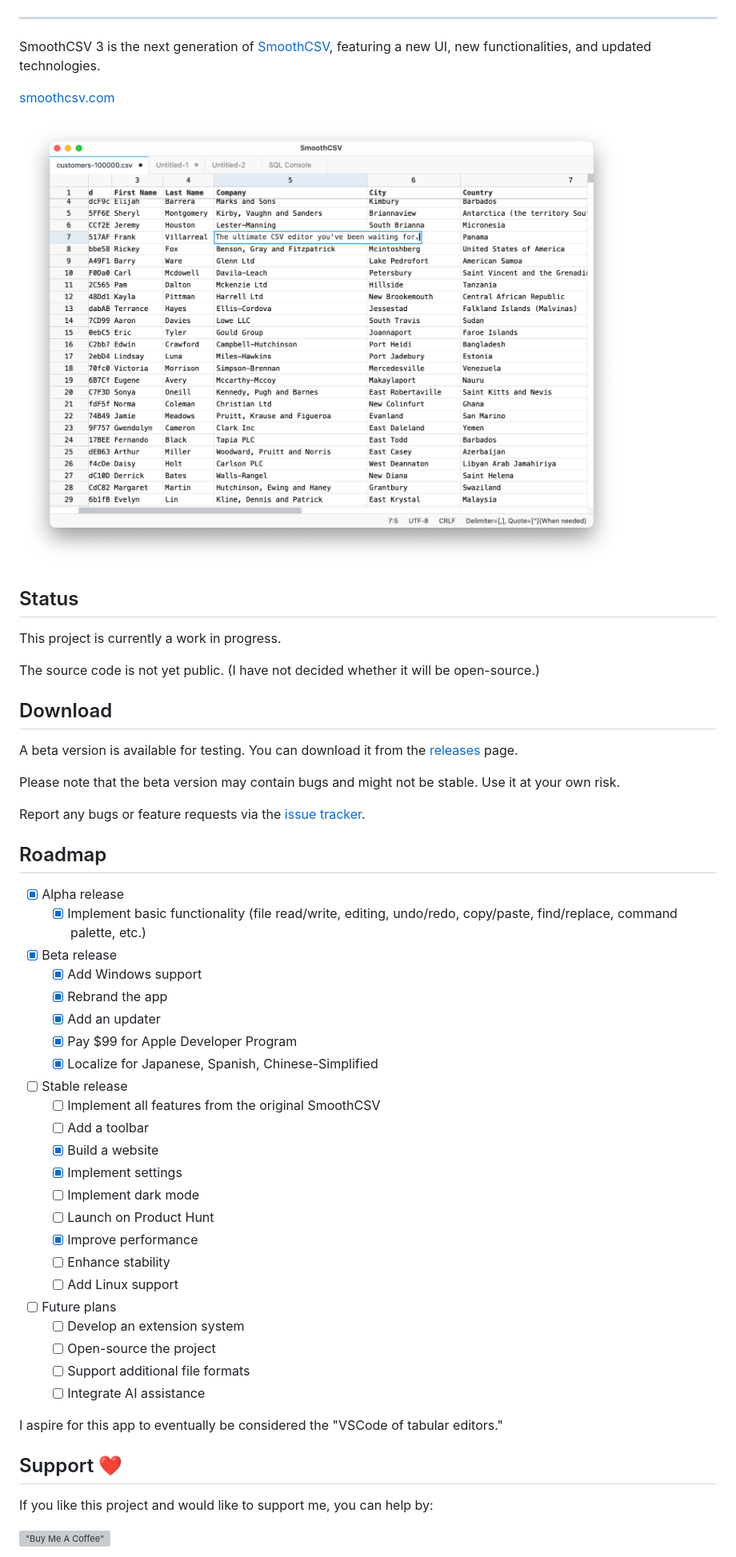
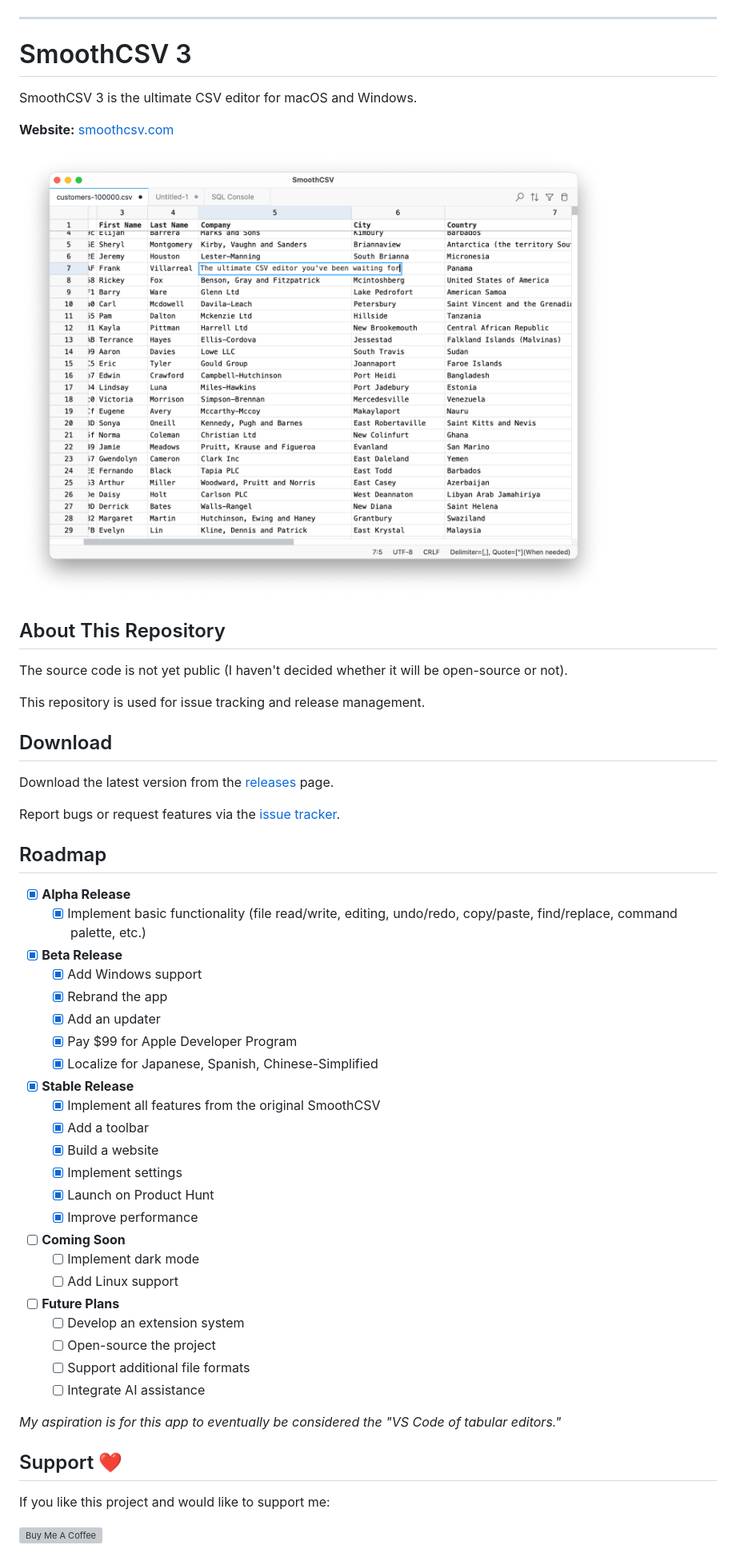
Before and after one commit to kohii/smoothcsv3, a Markdown page: README.md, the part around one of its changes. Shown at 80% size. GitHub-like rendering; pictures changed too: screenshots/hero.png (added), screenshots/top.png (deleted); grey boxes are pictures that could not be loaded.

Commit message:
Refine README.md content for GA (#29)
* Refine README.md content

- Improve structure and formatting
- Add better visual hierarchy with bold section headers
- Enhance readability with clearer language
- Add emojis and proper link formatting in support section
- Move title below Product Hunt announcement for better flow

* update screenshot

```diff
--- a/README.md
+++ b/README.md
@@ -8,59 +7,57 @@
 
 ---
 
-SmoothCSV 3 is the next generation of [SmoothCSV](https://github.com/kohii/smoothcsv2), featuring a new UI, new functionalities, and updated technologies.
+# SmoothCSV 3
 
-[smoothcsv.com](https://smoothcsv.com)
+SmoothCSV 3 is the ultimate CSV editor for macOS and Windows.
 
-![](./screenshots/top.png)
+**Website:** [smoothcsv.com](https://smoothcsv.com)
 
-## Status
+![SmoothCSV Screenshot](./screenshots/hero.png)
 
-This project is currently a work in progress.
+## About This Repository
 
-The source code is not yet public.
-(I have not decided whether it will be open-source.)
+The source code is not yet public (I haven't decided whether it will be open-source or not).
+
+This repository is used for issue tracking and release management.
 
 ## Download
 
-A beta version is available for testing.
-You can download it from the [releases](https://github.com/kohii/smoothcsv3/releases) page.
+Download the latest version from the [releases](https://github.com/kohii/smoothcsv3/releases) page.
 
-Please note that the beta version may contain bugs and might not be stable. Use it at your own risk.
-
-Report any bugs or feature requests via the [issue tracker](https://github.com/kohii/smoothcsv3/issues).
+Report bugs or request features via the [issue tracker](https://github.com/kohii/smoothcsv3/issues).
 
 ## Roadmap
 
-- [x] Alpha release
+- [x] **Alpha Release**
   - [x] Implement basic functionality (file read/write, editing, undo/redo, copy/paste, find/replace, command palette, etc.)
-- [x] Beta release
+- [x] **Beta Release**
   - [x] Add Windows support
   - [x] Rebrand the app
   - [x] Add an updater
   - [x] Pay $99 for Apple Developer Program
   - [x] Localize for Japanese, Spanish, Chinese-Simplified
-- [ ] Stable release
-  - [ ] Implement all features from the original SmoothCSV
-  - [ ] Add a toolbar
+- [x] **Stable Release**
+  - [x] Implement all features from the original SmoothCSV
+  - [x] Add a toolbar
   - [x] Build a website
   - [x] Implement settings
+  - [x] Launch on Product Hunt
+  - [x] Improve performance
+- [ ] **Coming Soon**
   - [ ] Implement dark mode
-  - [ ] Launch on Product Hunt
-  - [x] Improve performance
-  - [ ] Enhance stability
   - [ ] Add Linux support
-- [ ] Future plans
+- [ ] **Future Plans**
   - [ ] Develop an extension system
   - [ ] Open-source the project
   - [ ] Support additional file formats
   - [ ] Integrate AI assistance
 
-I aspire for this app to eventually be considered the "VSCode of tabular editors."
+*My aspiration is for this app to eventually be considered the "VS Code of tabular editors."*
 
 ## Support ❤️
 
-If you like this project and would like to support me, you can help by:
+If you like this project and would like to support me:
 
-[!["Buy Me A Coffee"](https://www.buymeacoffee.com/assets/img/custom_images/orange_img.png)](https://www.buymeacoffee.com/kohii)
+[![Buy Me A Coffee](https://www.buymeacoffee.com/assets/img/custom_images/orange_img.png)](https://www.buymeacoffee.com/kohii)
 
```
Also changed, not shown: other parts of README.md (+9 -11 lines).
